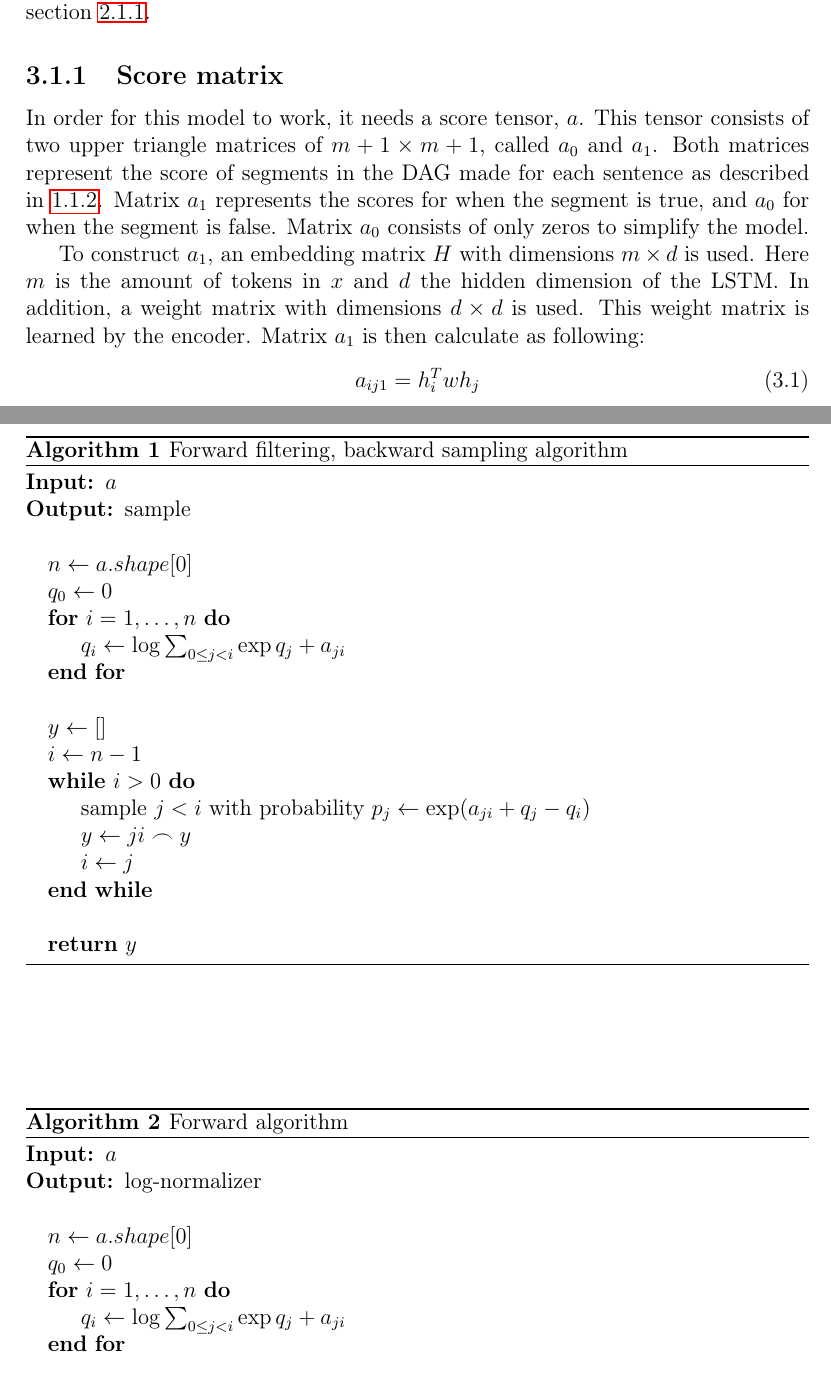
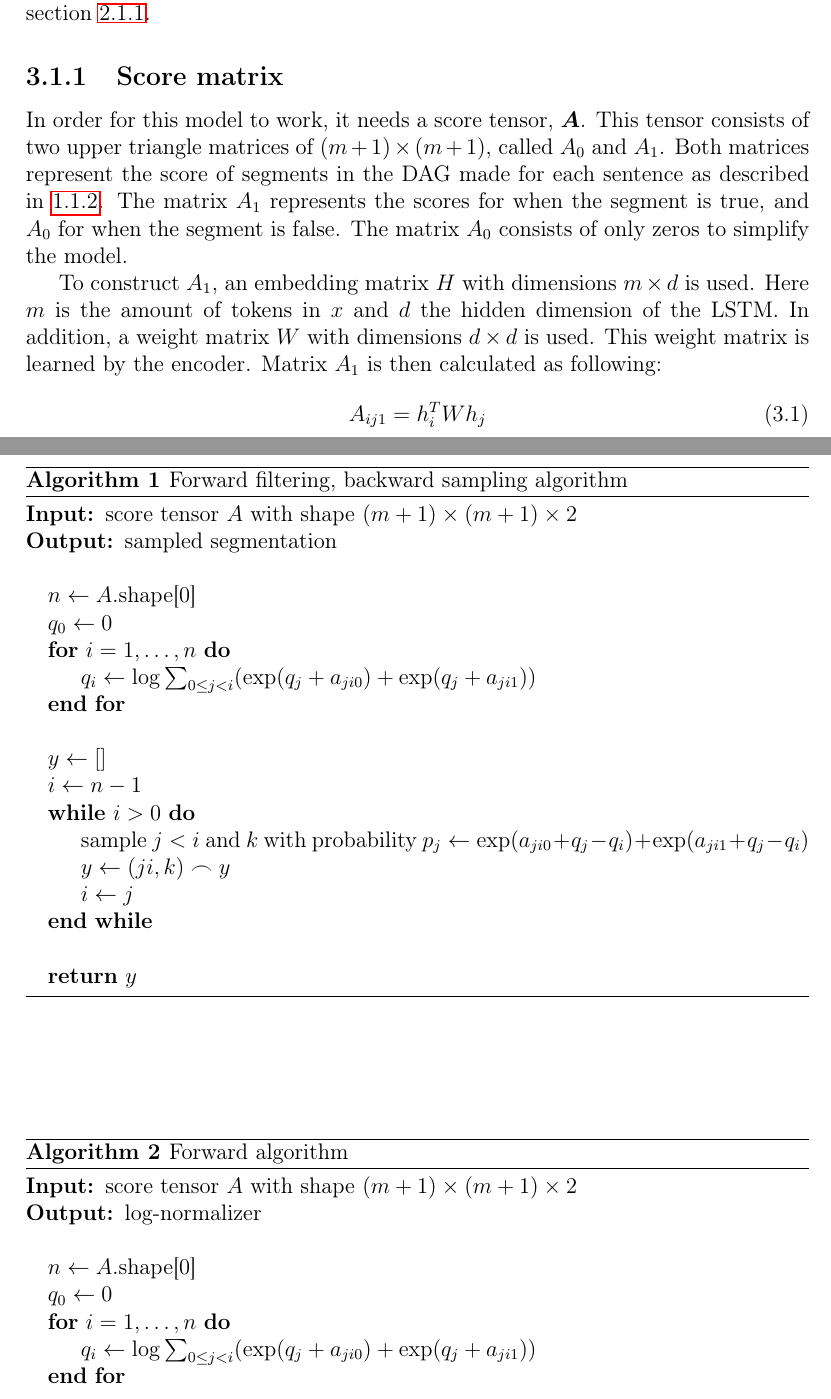
Before and after one commit to dewi-elisa/Thesis-AI, a LaTeX thesis (LaTeX/thesis.tex, which reads LaTeX/segmentation.tex): two parts of pages 13 and 15 of 22, joined at a grey line, cut so that both start at the same text. Compiled offline with pdfLaTeX.

```diff
--- a/LaTeX/segmentation.tex
+++ b/LaTeX/segmentation.tex
@@ -5,19 +5,19 @@
 The same data was used as described in section \ref{sec:data}.
 
 \subsection{Score matrix}
-In order for this model to work, it needs a score tensor, $a$.
-This tensor consists of two upper triangle matrices of $m+1 \times m+1$, called $a_0$ and $a_1$.
+In order for this model to work, it needs a score tensor, $\boldsymbol{A}$.
+This tensor consists of two upper triangle matrices of $(m+1) \times (m+1)$, called $A_0$ and $A_1$.
 Both matrices represent the score of segments in the DAG made for each sentence as described in \ref{sec:segmentation}.
-Matrix $a_1$ represents the scores for when the segment is true, and $a_0$ for when the segment is false.
-Matrix $a_0$ consists of only zeros to simplify the model.
+The matrix $A_1$ represents the scores for when the segment is true, and $A_0$ for when the segment is false.
+The matrix $A_0$ consists of only zeros to simplify the model.
 
-To construct $a_1$, an embedding matrix $H$ with dimensions $m \times d$ is used.
+To construct $A_1$, an embedding matrix $H$ with dimensions $m \times d$ is used.
 Here $m$ is the amount of tokens in $x$ and $d$ the hidden dimension of the LSTM.
-In addition, a weight matrix with dimensions $d \times d$ is used.
+In addition, a weight matrix $W$ with dimensions $d \times d$ is used.
 This weight matrix is learned by the encoder.
-Matrix $a_1$ is then calculate as following:
+Matrix $A_1$ is then calculated as following:
 \begin{equation}
-    a_{ij1} = h_i^T w h_j
+    A_{ij1} = h_i^T W h_j
 \end{equation}
 And more efficiently, with matrices:
 \begin{equation}
@@ -52,20 +52,20 @@
 \caption{Forward filtering, backward sampling algorithm}
 \label{alg:ffbs}
 \begin{algorithmic}
-\Require $a$
-\Ensure sample
+\Require score tensor $A$ with shape $(m+1) \times (m+1) \times 2$
+\Ensure sampled segmentation
 \State
-\State $n \gets a.shape[0]$
+\State $n \gets A.\text{shape[0]}$
 \State $q_0 \gets 0$
 \For{$i=1, \dots, n$}
-    \State $q_i \gets \log \sum_{0 \leq j < i} \exp q_j + a_{ji}$
+    \State $q_i \gets \log \sum_{0 \leq j < i} (\exp (q_j + a_{ji0}) + \exp (q_j + a_{ji1}))$
 \EndFor
 \State
 \State $y \gets []$
 \State $i \gets n - 1$
 \While{$i > 0$}
-    \State sample $j < i$ with probability $p_j \gets \exp (a_{ji} + q_j - q_i)$
-    \State $y \gets ji \frown y$
+    \State sample $j < i$ and $k$ with probability $p_j \gets \exp (a_{ji0} + q_j - q_i) + \exp(a_{ji1} + q_j - q_i)$
+    \State $y \gets (ji,k) \frown y$
     \State $i \gets j$
 \EndWhile
 \State
@@ -77,13 +77,13 @@
 \caption{Forward algorithm}
 \label{alg:forward}
 \begin{algorithmic}
-\Require $a$
+\Require score tensor $A$ with shape $(m+1) \times (m+1) \times 2$
 \Ensure log-normalizer
 \State
-\State $n \gets a.shape[0]$
+\State $n \gets A.\text{shape[0]}$
 \State $q_0 \gets 0$
 \For{$i=1, \dots, n$}
-    \State $q_i \gets \log \sum_{0 \leq j < i} \exp q_j + a_{ji}$
+    \State $q_i \gets \log \sum_{0 \leq j < i} (\exp (q_j + a_{ji0}) + \exp (q_j + a_{ji1}))$
 \EndFor
 \State
 \State \Return $q_n$
```
Also changed, not shown: LaTeX/abstract.tex (+1 -1 lines), LaTeX/replication.tex (+13 -13 lines), LaTeX/segmentation.tex (6 more changed lines).
